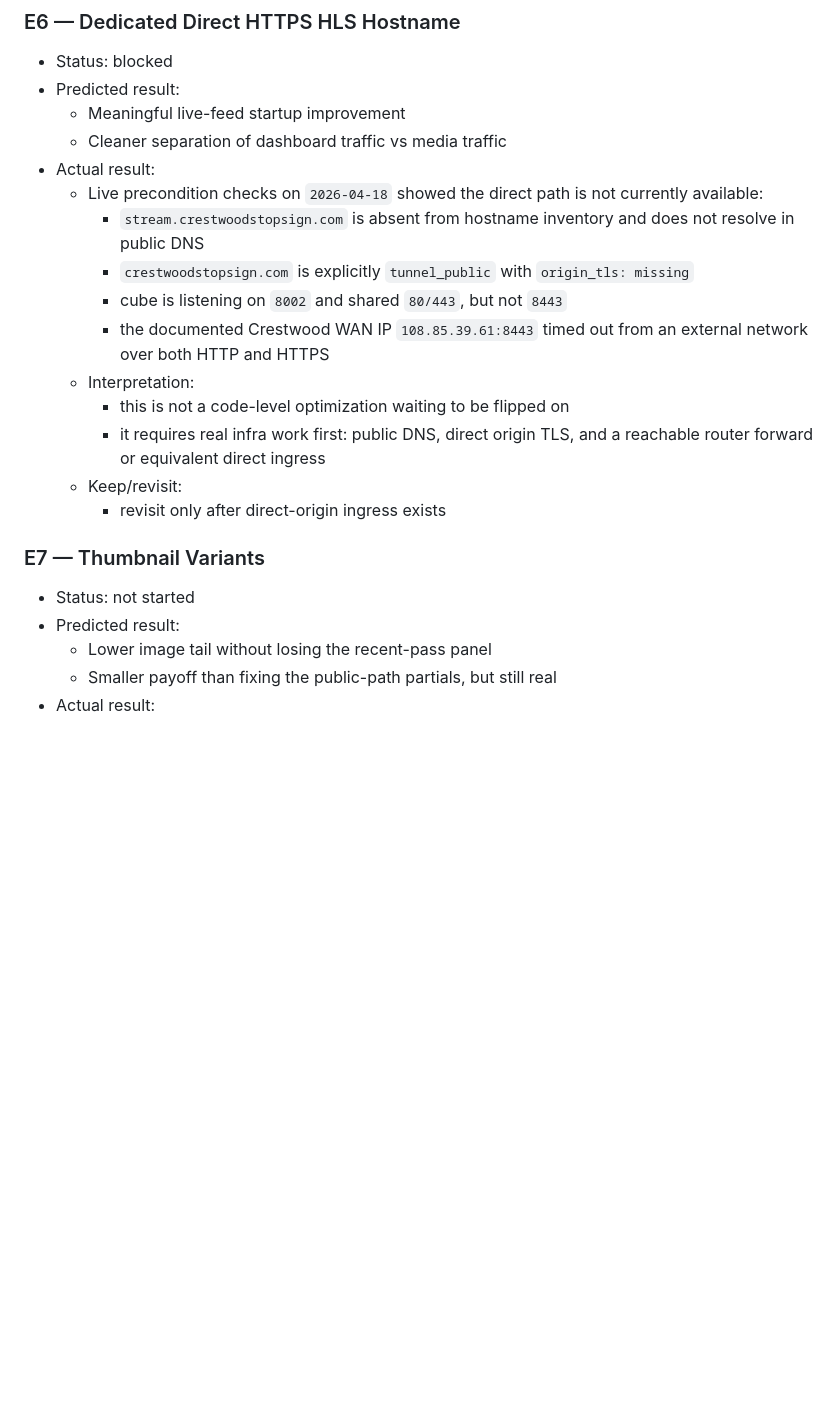
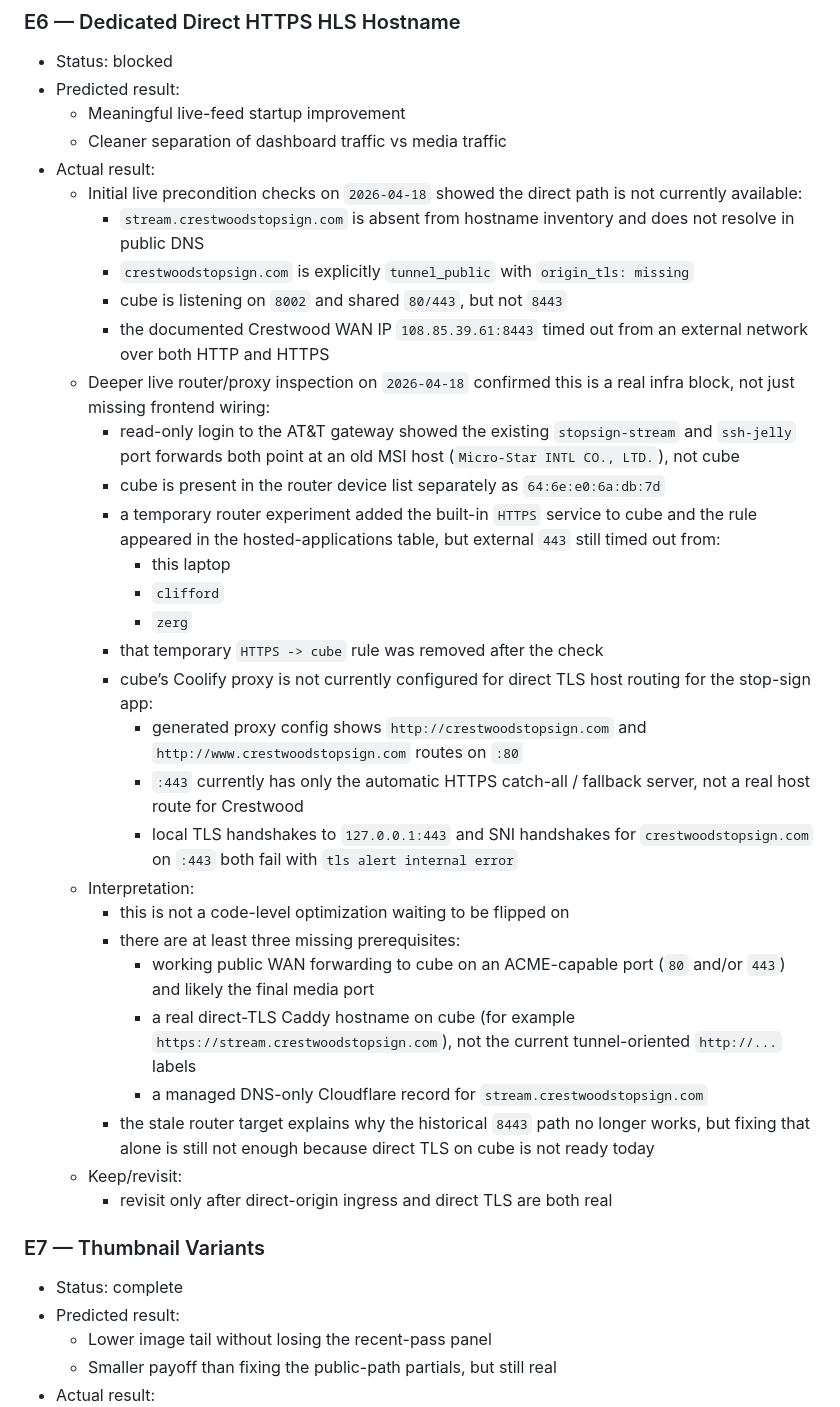
Before and after one commit to cipher982/stopsign_ai, a Markdown page: docs/tasks/homepage-performance-experiments.md, the part around one of its changes. Rendered like a GitHub page; blank space fills up the shorter version.

```diff
--- a/docs/tasks/homepage-performance-experiments.md
+++ b/docs/tasks/homepage-performance-experiments.md
@@ -271,19 +271,35 @@ Representative samples:
   - Meaningful live-feed startup improvement
   - Cleaner separation of dashboard traffic vs media traffic
 - Actual result:
-  - Live precondition checks on `2026-04-18` showed the direct path is not currently available:
+  - Initial live precondition checks on `2026-04-18` showed the direct path is not currently available:
     - `stream.crestwoodstopsign.com` is absent from hostname inventory and does not resolve in public DNS
     - `crestwoodstopsign.com` is explicitly `tunnel_public` with `origin_tls: missing`
     - cube is listening on `8002` and shared `80/443`, but not `8443`
     - the documented Crestwood WAN IP `108.85.39.61:8443` timed out from an external network over both HTTP and HTTPS
+  - Deeper live router/proxy inspection on `2026-04-18` confirmed this is a real infra block, not just missing frontend wiring:
+    - read-only login to the AT&T gateway showed the existing `stopsign-stream` and `ssh-jelly` port forwards both point at an old MSI host (`Micro-Star INTL CO., LTD.`), not cube
+    - cube is present in the router device list separately as `64:6e:e0:6a:db:7d`
+    - a temporary router experiment added the built-in `HTTPS` service to cube and the rule appeared in the hosted-applications table, but external `443` still timed out from:
+      - this laptop
+      - `clifford`
+      - `zerg`
+    - that temporary `HTTPS -> cube` rule was removed after the check
+    - cube’s Coolify proxy is not currently configured for direct TLS host routing for the stop-sign app:
+      - generated proxy config shows `http://crestwoodstopsign.com` and `http://www.crestwoodstopsign.com` routes on `:80`
+      - `:443` currently has only the automatic HTTPS catch-all / fallback server, not a real host route for Crestwood
+      - local TLS handshakes to `127.0.0.1:443` and SNI handshakes for `crestwoodstopsign.com` on `:443` both fail with `tls alert internal error`
   - Interpretation:
     - this is not a code-level optimization waiting to be flipped on
-    - it requires real infra work first: public DNS, direct origin TLS, and a reachable router forward or equivalent direct ingress
+    - there are at least three missing prerequisites:
+      - working public WAN forwarding to cube on an ACME-capable port (`80` and/or `443`) and likely the final media port
+      - a real direct-TLS Caddy hostname on cube (for example `https://stream.crestwoodstopsign.com`), not the current tunnel-oriented `http://...` labels
+      - a managed DNS-only Cloudflare record for `stream.crestwoodstopsign.com`
+    - the stale router target explains why the historical `8443` path no longer works, but fixing that alone is still not enough because direct TLS on cube is not ready today
   - Keep/revisit:
-    - revisit only after direct-origin ingress exists
+    - revisit only after direct-origin ingress and direct TLS are both real
 
 ### E7 — Thumbnail Variants
-- Status: not started
+- Status: complete
 - Predicted result:
   - Lower image tail without losing the recent-pass panel
   - Smaller payoff than fixing the public-path partials, but still real
```
Also changed, not shown: other parts of docs/tasks/homepage-performance-experiments.md (+24 -1 lines).
